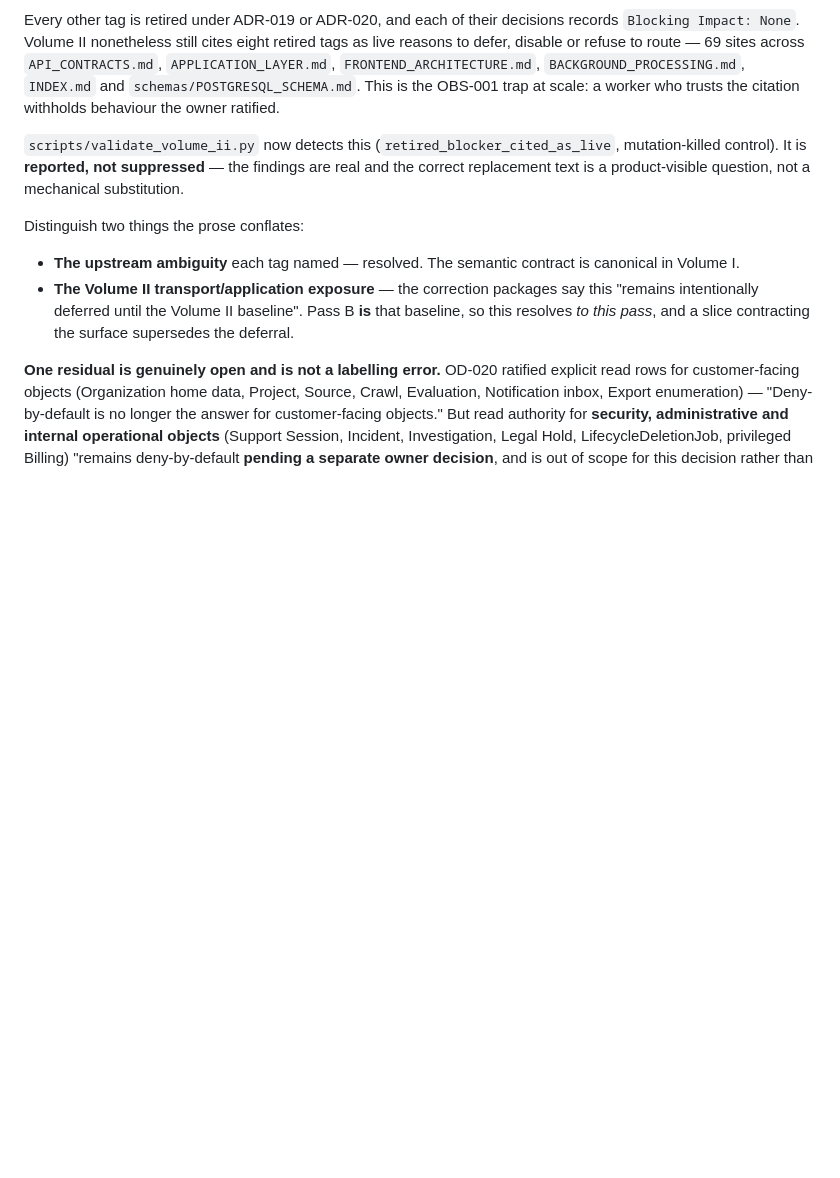
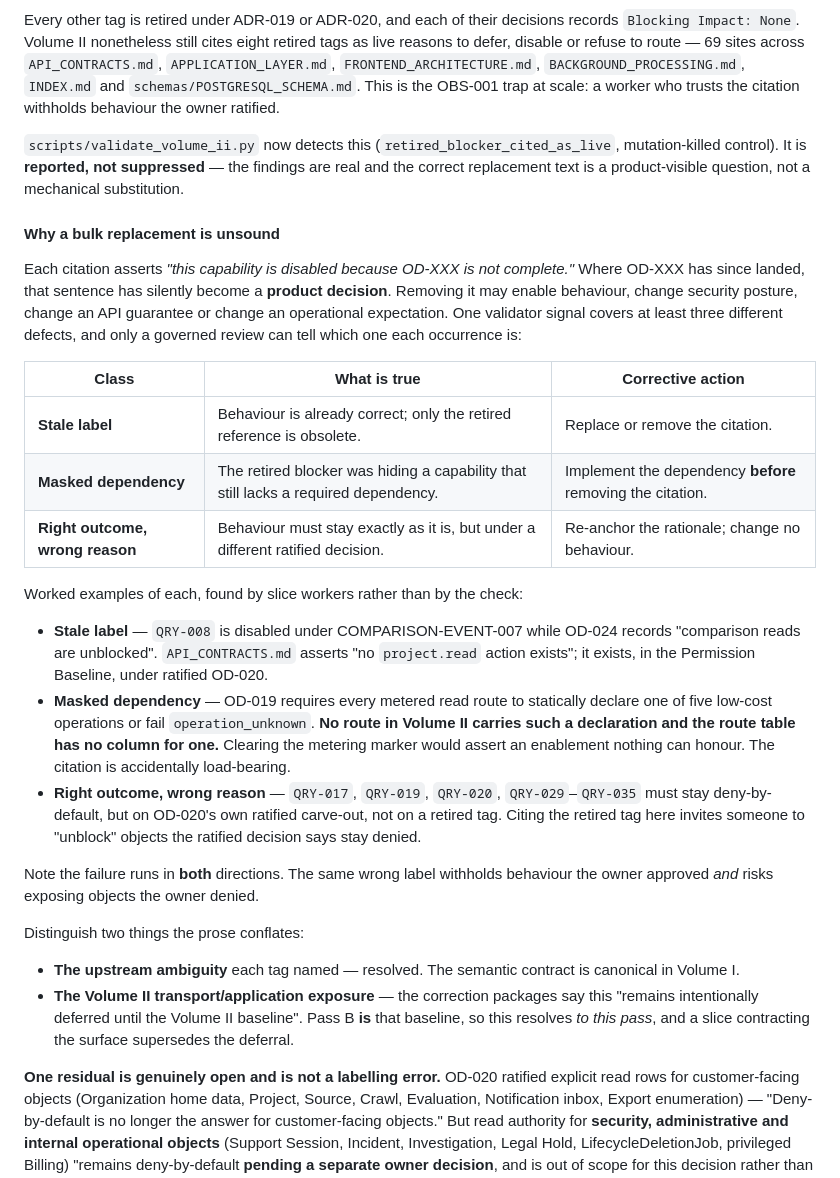
Before and after one commit to keny369/videt.ai, a Markdown page: specification/volume-ii/RATIFICATION_STATUS_OVERLAY.md, the part around the change. Drawn GitHub-style; blank space fills up the shorter version.

Commit message:
docs(volume-ii): classify the retired-blocker findings for handoff
Records why the 71 retired_blocker_cited_as_live findings cannot be bulk
replaced. Each citation asserts "this capability is disabled because OD-XXX is
not complete"; where OD-XXX has since landed, that sentence has silently become a
product decision, and removing it may enable behaviour, change security posture,
change an API guarantee or change an operational expectation.

One validator signal covers at least three distinct defects, and only a governed
review can tell which one each occurrence is:

- Stale label -- behaviour already correct, reference obsolete. QRY-008 is
  disabled under COMPARISON-EVENT-007 while OD-024 records comparison reads as
  unblocked; API_CONTRACTS.md asserts "no `project.read` action exists" when it
  exists under ratified OD-020.
- Masked dependency -- the retired blocker hid a capability that still lacks a
  required dependency. OD-019 requires every metered read route to declare one of
  five low-cost operations or fail `operation_unknown`; no route carries such a
  declaration and the table has no column for one, so the citation is
  accidentally load-bearing and clearing it would assert an enablement nothing
  can honour.
- Right outcome, wrong reason -- QRY-017, QRY-019, QRY-020 and QRY-029..035 must
  stay deny-by-default, but on OD-020's ratified carve-out rather than a retired
  tag. Citing the retired tag invites someone to "unblock" objects the ratified
  decision says stay denied.

The failure therefore runs in both directions: the same wrong label withholds
behaviour the owner approved and risks exposing objects the owner denied.

Each example was found by a slice worker, not by the check. The check locates
where truth has diverged; it cannot say which kind of divergence each occurrence
is. Documentation only -- no citation is edited and no behaviour changes.

```diff
--- a/specification/volume-ii/RATIFICATION_STATUS_OVERLAY.md
+++ b/specification/volume-ii/RATIFICATION_STATUS_OVERLAY.md
@@ -132,6 +132,36 @@ citation withholds behaviour the owner ratified.
 mutation-killed control). It is **reported, not suppressed** — the findings are real and the
 correct replacement text is a product-visible question, not a mechanical substitution.
 
+#### Why a bulk replacement is unsound
+
+Each citation asserts *"this capability is disabled because OD-XXX is not complete."* Where
+OD-XXX has since landed, that sentence has silently become a **product decision**. Removing it
+may enable behaviour, change security posture, change an API guarantee or change an operational
+expectation. One validator signal covers at least three different defects, and only a governed
+review can tell which one each occurrence is:
+
+| Class | What is true | Corrective action |
+| --- | --- | --- |
+| **Stale label** | Behaviour is already correct; only the retired reference is obsolete. | Replace or remove the citation. |
+| **Masked dependency** | The retired blocker was hiding a capability that still lacks a required dependency. | Implement the dependency **before** removing the citation. |
+| **Right outcome, wrong reason** | Behaviour must stay exactly as it is, but under a different ratified decision. | Re-anchor the rationale; change no behaviour. |
+
+Worked examples of each, found by slice workers rather than by the check:
+
+- **Stale label** — `QRY-008` is disabled under COMPARISON-EVENT-007 while OD-024 records
+  "comparison reads are unblocked". `API_CONTRACTS.md` asserts "no `project.read` action exists";
+  it exists, in the Permission Baseline, under ratified OD-020.
+- **Masked dependency** — OD-019 requires every metered read route to statically declare one of
+  five low-cost operations or fail `operation_unknown`. **No route in Volume II carries such a
+  declaration and the route table has no column for one.** Clearing the metering marker would
+  assert an enablement nothing can honour. The citation is accidentally load-bearing.
+- **Right outcome, wrong reason** — `QRY-017`, `QRY-019`, `QRY-020`, `QRY-029`–`QRY-035` must
+  stay deny-by-default, but on OD-020's own ratified carve-out, not on a retired tag. Citing the
+  retired tag here invites someone to "unblock" objects the ratified decision says stay denied.
+
+Note the failure runs in **both** directions. The same wrong label withholds behaviour the owner
+approved *and* risks exposing objects the owner denied.
+
 Distinguish two things the prose conflates:
 
 - **The upstream ambiguity** each tag named — resolved. The semantic contract is canonical in
```
